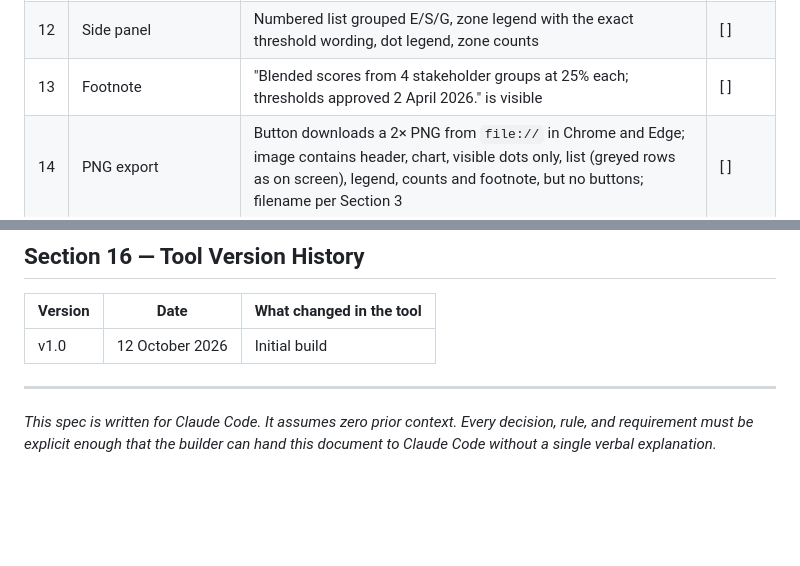
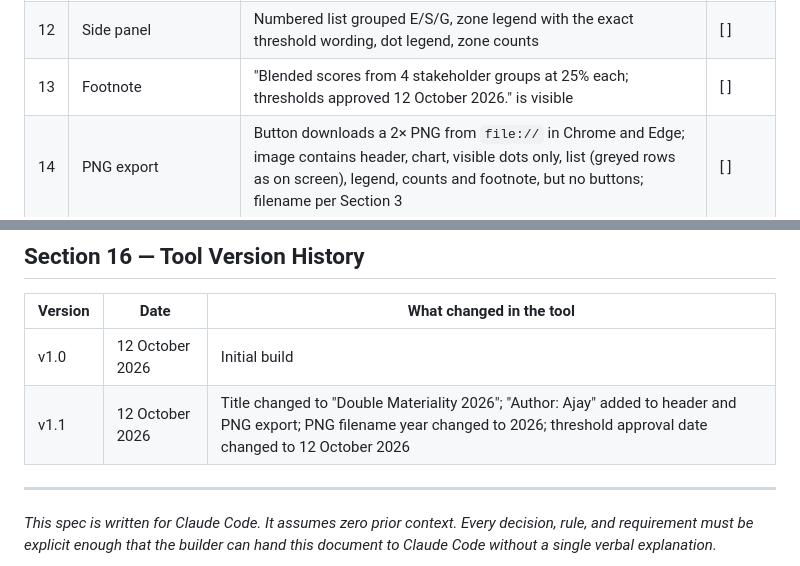
Before and after one commit to ajayt2015-dev/DoubleMaterilityMap, a Markdown page: docs/product-spec.md, 2 parts joined by grey strips. Drawn GitHub-style; blank space fills up the shorter version.

```diff
--- a/docs/product-spec.md
+++ b/docs/product-spec.md
@@ -392,7 +392,7 @@ The builder confirmed there are no features to defer for this version. Claude Co
 | 10 | Live counts | With only G on: Highly Material 1, Material 1, Watch List 0, Not Material 0, "Showing 2 of 16 topics"; all off: all 0 and "No categories selected" | [ ] |
 | 11 | Tooltip | Hover and keyboard focus on any dot show number, full name, category, both scores to two decimals, zone; list ↔ dot cross-highlight works | [ ] |
 | 12 | Side panel | Numbered list grouped E/S/G, zone legend with the exact threshold wording, dot legend, zone counts | [ ] |
-| 13 | Footnote | "Blended scores from 4 stakeholder groups at 25% each; thresholds approved 2 April 2026." is visible | [ ] |
+| 13 | Footnote | "Blended scores from 4 stakeholder groups at 25% each; thresholds approved 12 October 2026." is visible | [ ] |
 | 14 | PNG export | Button downloads a 2× PNG from `file://` in Chrome and Edge; image contains header, chart, visible dots only, list (greyed rows as on screen), legend, counts and footnote, but no buttons; filename per Section 3 | [ ] |
 | 15 | Fit | Whole view visible without scrolling at 1366 × 768 and 1920 × 1080; stacks cleanly below ~900 px | [ ] |
 | 16 | Single file | Deliverable is one `index.html` with no external references (no `src=`/`href=` to other files or URLs) | [ ] |
@@ -445,6 +445,7 @@ The builder confirmed there are no features to defer for this version. Claude Co
 | Version | Date | What changed in the tool |
 |---------|------|--------------------------|
 | v1.0 | 12 October 2026 | Initial build |
+| v1.1 | 12 October 2026 | Title changed to "Double Materiality 2026"; "Author: Ajay" added to header and PNG export; PNG filename year changed to 2026; threshold approval date changed to 12 October 2026 |
 
 ---
 
```
Also changed, not shown: other parts of docs/product-spec.md (+9 -9 lines).
